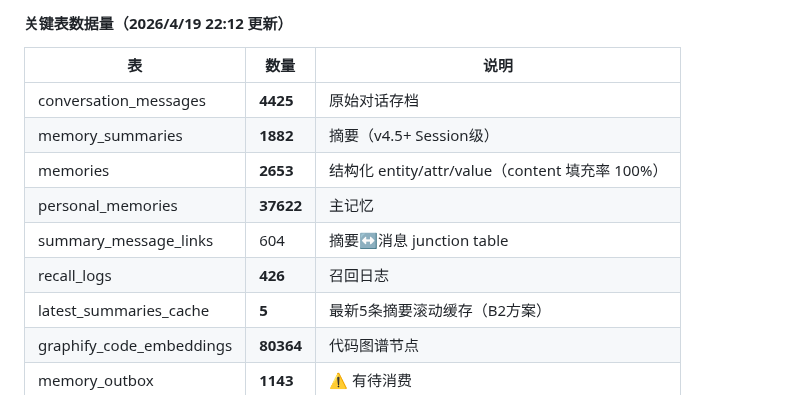
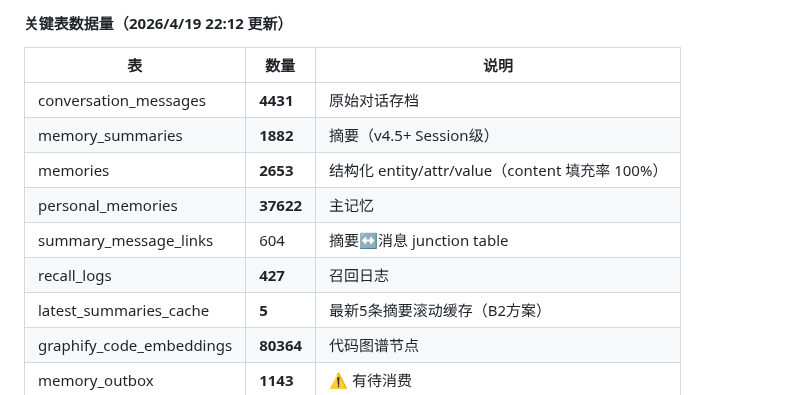
Before and after one commit to cdlxz2017/audio-live, a Markdown page: SYSTEMS.md, the part around the change. GitHub-like rendering.

Commit message:
健康检查: 自动更新数据量快照 2026/4/20 22:41:12

```diff
--- a/SYSTEMS.md
+++ b/SYSTEMS.md
@@ -281,12 +281,12 @@ PGPASSWORD=zyxrcy910128 psql -h localhost -U openclaw_ai -d openclaw_memory -c \
 
 | 表 | 数量 | 说明 |
 |----|------|------|
-| conversation_messages | **4425** | 原始对话存档 |
+| conversation_messages | **4431** | 原始对话存档 |
 | memory_summaries | **1882** | 摘要（v4.5+ Session级）|
 | memories | **2653** | 结构化 entity/attr/value（content 填充率 100%）|
 | personal_memories | **37622** | 主记忆 |
 | summary_message_links | 604 | 摘要↔消息 junction table |
-| recall_logs | **426** | 召回日志 |
+| recall_logs | **427** | 召回日志 |
 | latest_summaries_cache | **5** | 最新5条摘要滚动缓存（B2方案）|
 | graphify_code_embeddings | **80364** | 代码图谱节点 |
 | memory_outbox | **1143** | ⚠️ 有待消费 |
```
